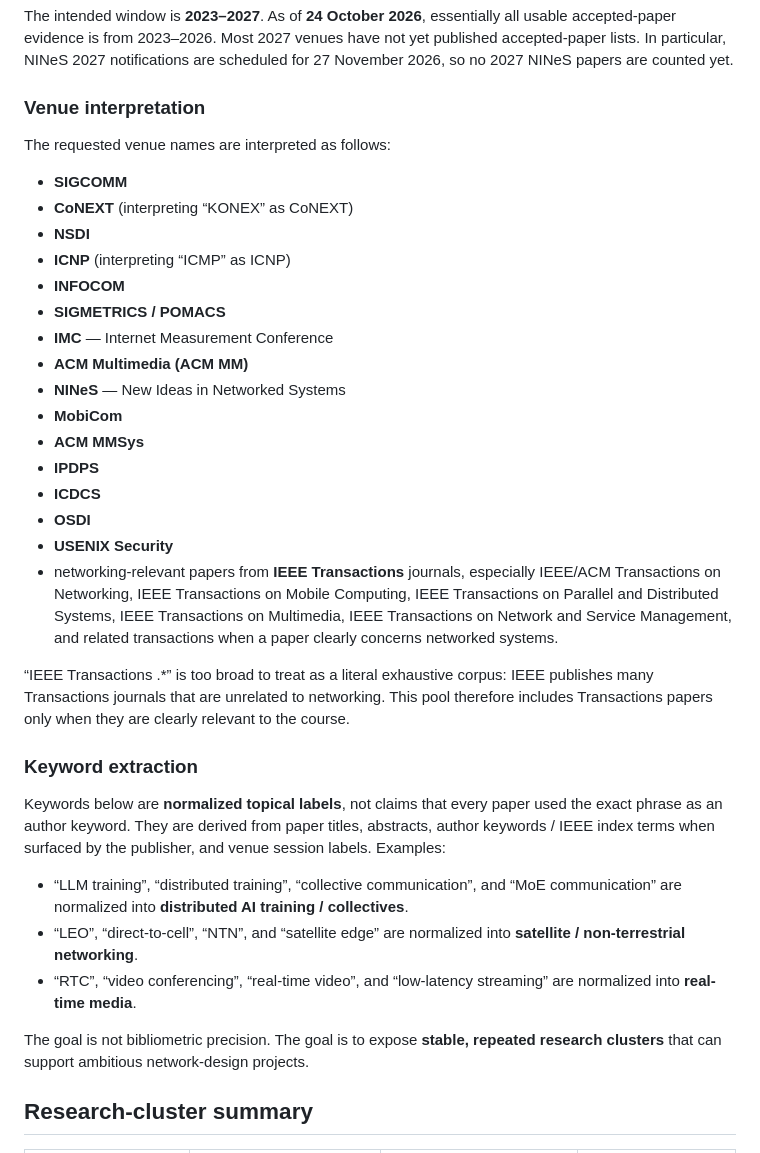
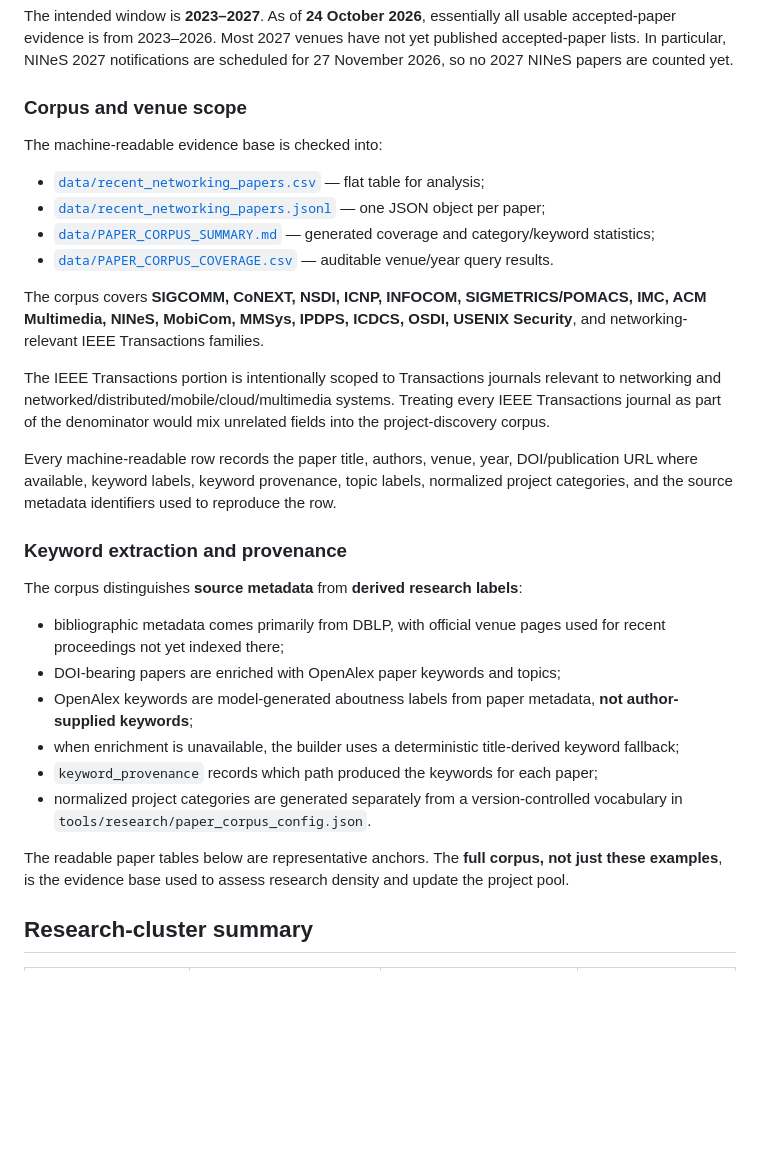
Before and after one commit to Arman17Babaei/advanced-network-course, a Markdown page: materials/assessments/PROJECT_IDEA_POOL.md, the part around the change. GitHub-like rendering; blank space fills up the shorter version.

Commit message:
Link project pool to reproducible paper corpus

```diff
--- a/materials/assessments/PROJECT_IDEA_POOL.md
+++ b/materials/assessments/PROJECT_IDEA_POOL.md
@@ -10,38 +10,33 @@ The previous version inferred project areas mainly from SIGCOMM, NSDI, and MobiC
 
 The intended window is **2023–2027**. As of **24 October 2026**, essentially all usable accepted-paper evidence is from 2023–2026. Most 2027 venues have not yet published accepted-paper lists. In particular, NINeS 2027 notifications are scheduled for 27 November 2026, so no 2027 NINeS papers are counted yet.
 
-### Venue interpretation
+### Corpus and venue scope
 
-The requested venue names are interpreted as follows:
+The machine-readable evidence base is checked into:
 
-- **SIGCOMM**
-- **CoNEXT** (interpreting “KONEX” as CoNEXT)
-- **NSDI**
-- **ICNP** (interpreting “ICMP” as ICNP)
-- **INFOCOM**
-- **SIGMETRICS / POMACS**
-- **IMC** — Internet Measurement Conference
-- **ACM Multimedia (ACM MM)**
-- **NINeS** — New Ideas in Networked Systems
-- **MobiCom**
-- **ACM MMSys**
-- **IPDPS**
-- **ICDCS**
-- **OSDI**
-- **USENIX Security**
-- networking-relevant papers from **IEEE Transactions** journals, especially IEEE/ACM Transactions on Networking, IEEE Transactions on Mobile Computing, IEEE Transactions on Parallel and Distributed Systems, IEEE Transactions on Multimedia, IEEE Transactions on Network and Service Management, and related transactions when a paper clearly concerns networked systems.
+- [`data/recent_networking_papers.csv`](data/recent_networking_papers.csv) — flat table for analysis;
+- [`data/recent_networking_papers.jsonl`](data/recent_networking_papers.jsonl) — one JSON object per paper;
+- [`data/PAPER_CORPUS_SUMMARY.md`](data/PAPER_CORPUS_SUMMARY.md) — generated coverage and category/keyword statistics;
+- [`data/PAPER_CORPUS_COVERAGE.csv`](data/PAPER_CORPUS_COVERAGE.csv) — auditable venue/year query results.
 
-“IEEE Transactions .*” is too broad to treat as a literal exhaustive corpus: IEEE publishes many Transactions journals that are unrelated to networking. This pool therefore includes Transactions papers only when they are clearly relevant to the course.
+The corpus covers **SIGCOMM, CoNEXT, NSDI, ICNP, INFOCOM, SIGMETRICS/POMACS, IMC, ACM Multimedia, NINeS, MobiCom, MMSys, IPDPS, ICDCS, OSDI, USENIX Security**, and networking-relevant IEEE Transactions families.
 
-### Keyword extraction
+The IEEE Transactions portion is intentionally scoped to Transactions journals relevant to networking and networked/distributed/mobile/cloud/multimedia systems. Treating every IEEE Transactions journal as part of the denominator would mix unrelated fields into the project-discovery corpus.
 
-Keywords below are **normalized topical labels**, not claims that every paper used the exact phrase as an author keyword. They are derived from paper titles, abstracts, author keywords / IEEE index terms when surfaced by the publisher, and venue session labels. Examples:
+Every machine-readable row records the paper title, authors, venue, year, DOI/publication URL where available, keyword labels, keyword provenance, topic labels, normalized project categories, and the source metadata identifiers used to reproduce the row.
 
-- “LLM training”, “distributed training”, “collective communication”, and “MoE communication” are normalized into **distributed AI training / collectives**.
-- “LEO”, “direct-to-cell”, “NTN”, and “satellite edge” are normalized into **satellite / non-terrestrial networking**.
-- “RTC”, “video conferencing”, “real-time video”, and “low-latency streaming” are normalized into **real-time media**.
+### Keyword extraction and provenance
 
-The goal is not bibliometric precision. The goal is to expose **stable, repeated research clusters** that can support ambitious network-design projects.
+The corpus distinguishes **source metadata** from **derived research labels**:
+
+- bibliographic metadata comes primarily from DBLP, with official venue pages used for recent proceedings not yet indexed there;
+- DOI-bearing papers are enriched with OpenAlex paper keywords and topics;
+- OpenAlex keywords are model-generated aboutness labels from paper metadata, **not author-supplied keywords**;
+- when enrichment is unavailable, the builder uses a deterministic title-derived keyword fallback;
+- `keyword_provenance` records which path produced the keywords for each paper;
+- normalized project categories are generated separately from a version-controlled vocabulary in `tools/research/paper_corpus_config.json`.
+
+The readable paper tables below are representative anchors. The **full corpus, not just these examples**, is the evidence base used to assess research density and update the project pool.
 
 ## Research-cluster summary
 
```
